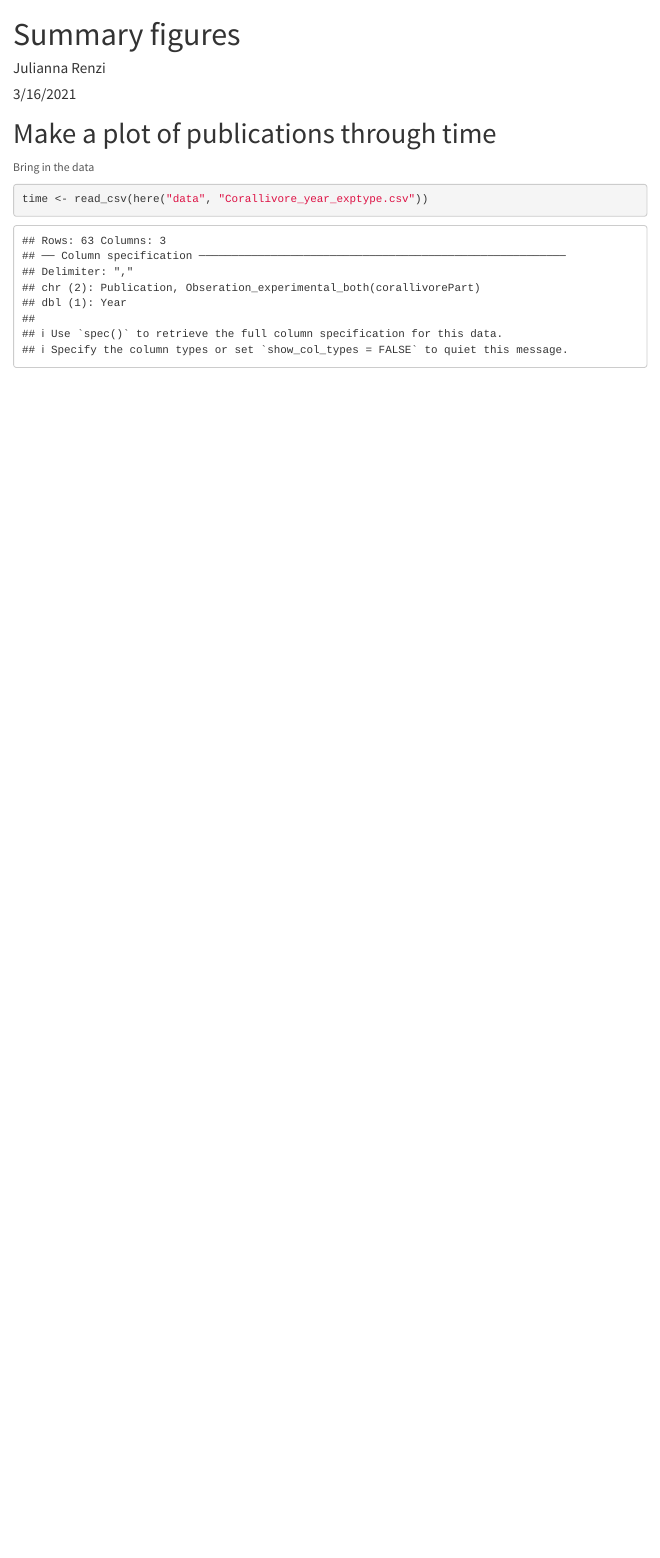
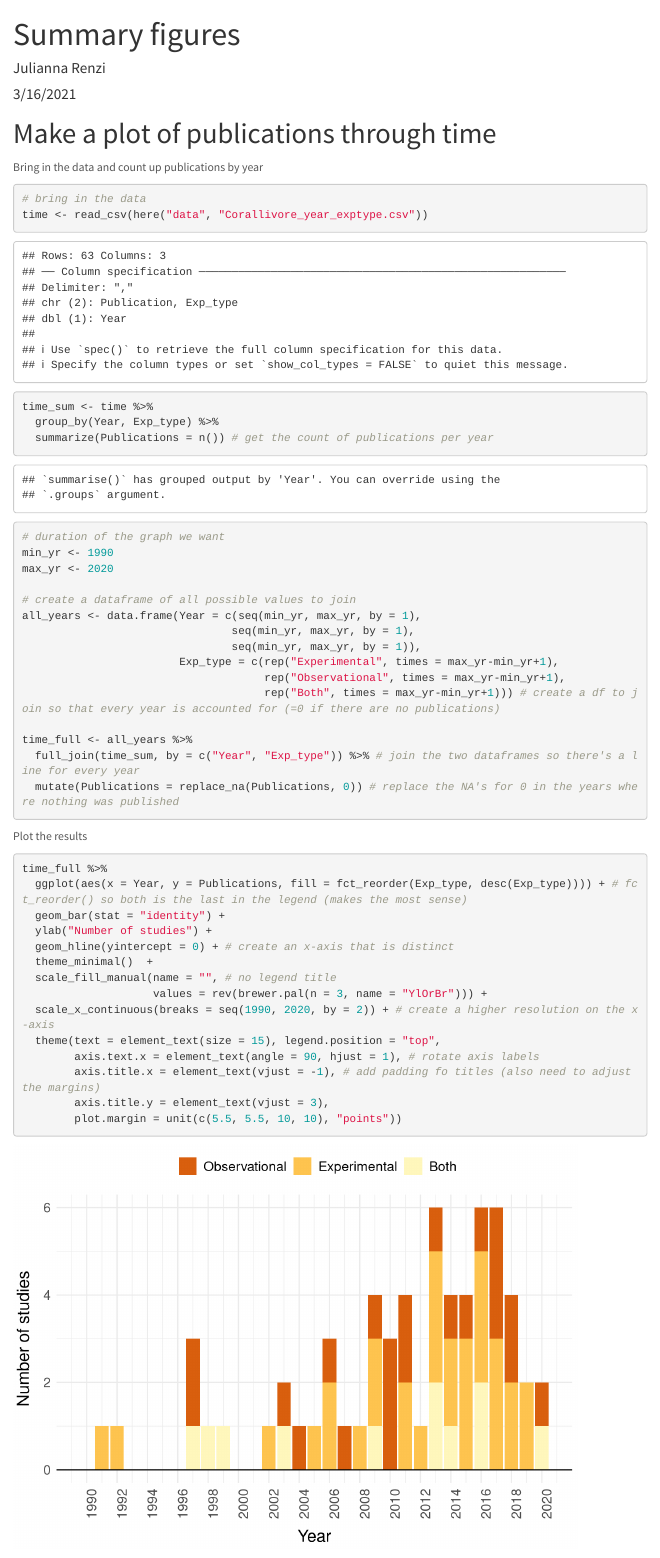
Before and after one commit to juliannajollyrenzi/corallivory-disease, an R Markdown document (summary_figures.Rmd): the page in a window 1100 px wide, from its top. Rendered offline with R 4.5, knitr and Pandoc, with nearby package versions; menus at the side of the page are left out.

Commit message:
Made a time vs. number of studies (divided by experimental type) plot in ggplot2

````diff
--- a/data/Corallivore_year_exptype.csv
+++ b/data/Corallivore_year_exptype.csv
@@ -1,4 +1,4 @@
-Publication,Year,Obseration_experimental_both(corallivorePart)
+Publication,Year,Exp_type
 Sussman et al. 2003,2003,Both
 Williams and Miller 2005,2005,Experimental
 Dalton and Godwin 2006,2006,Experimental
--- a/summary_figures.Rmd
+++ b/summary_figures.Rmd
@@ -7,6 +7,8 @@ output:
     toc: true
     toc_float: true
     theme: lumen
+editor_options:
+  chunk_output_type: console
 ---
 
 ```{r setup, include=FALSE}
@@ -18,8 +21,52 @@ require(here) # for relative paths
 
 # Make a plot of publications through time
 
-Bring in the data
+Bring in the data and count up publications by year
 
 ```{r}
+# bring in the data
 time <- read_csv(here("data", "Corallivore_year_exptype.csv"))
+
+time_sum <- time %>%
+  group_by(Year, Exp_type) %>%
+  summarize(Publications = n()) # get the count of publications per year
+
+# duration of the graph we want
+min_yr <- 1990
+max_yr <- 2020
+
+# create a dataframe of all possible values to join
+all_years <- data.frame(Year = c(seq(min_yr, max_yr, by = 1),
+                                seq(min_yr, max_yr, by = 1),
+                                seq(min_yr, max_yr, by = 1)),
+                        Exp_type = c(rep("Experimental", times = max_yr-min_yr+1),
+                                     rep("Observational", times = max_yr-min_yr+1),
+                                     rep("Both", times = max_yr-min_yr+1))) # create a df to join so that every year is accounted for (=0 if there are no publications)
+
+time_full <- all_years %>%
+  full_join(time_sum, by = c("Year", "Exp_type")) %>% # join the two dataframes so there's a line for every year
+  mutate(Publications = replace_na(Publications, 0)) # replace the NA's for 0 in the years where nothing was published
+
+
 ```
+
+
+Plot the results
+
+```{r}
+
+time_full %>%
+  ggplot(aes(x = Year, y = Publications, fill = fct_reorder(Exp_type, desc(Exp_type)))) + # fct_reorder() so both is the last in the legend (makes the most sense)
+  geom_bar(stat = "identity") +
+  ylab("Number of studies") +
+  geom_hline(yintercept = 0) + # create an x-axis that is distinct
+  theme_minimal()  +
+  scale_fill_manual(name = "", # no legend title
+                    values = rev(brewer.pal(n = 3, name = "YlOrBr"))) +
+  scale_x_continuous(breaks = seq(1990, 2020, by = 2)) + # create a higher resolution on the x-axis
+  theme(text = element_text(size = 15), legend.position = "top",
+        axis.text.x = element_text(angle = 90, hjust = 1), # rotate axis labels
+        axis.title.x = element_text(vjust = -1), # add padding fo titles (also need to adjust the margins)
+        axis.title.y = element_text(vjust = 3),
+        plot.margin = unit(c(5.5, 5.5, 10, 10), "points"))
+```
````
Also changed, not shown: summary_figures.Rmd (1 more changed lines).
